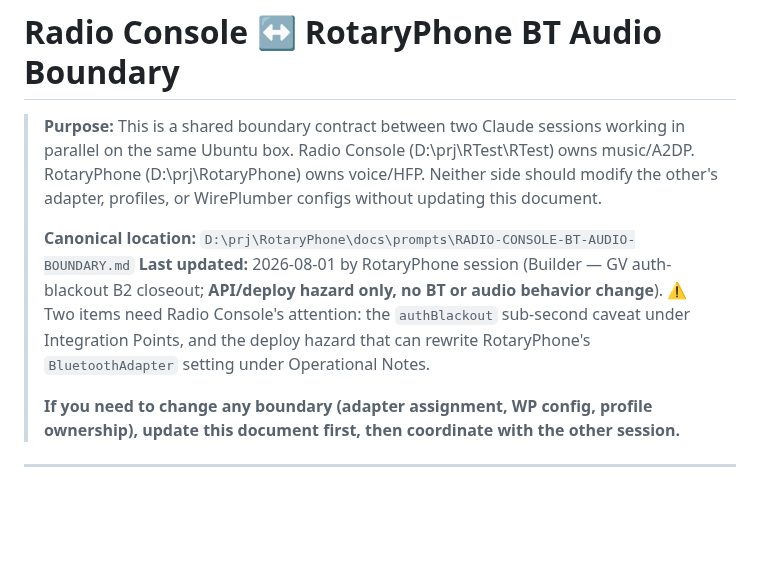
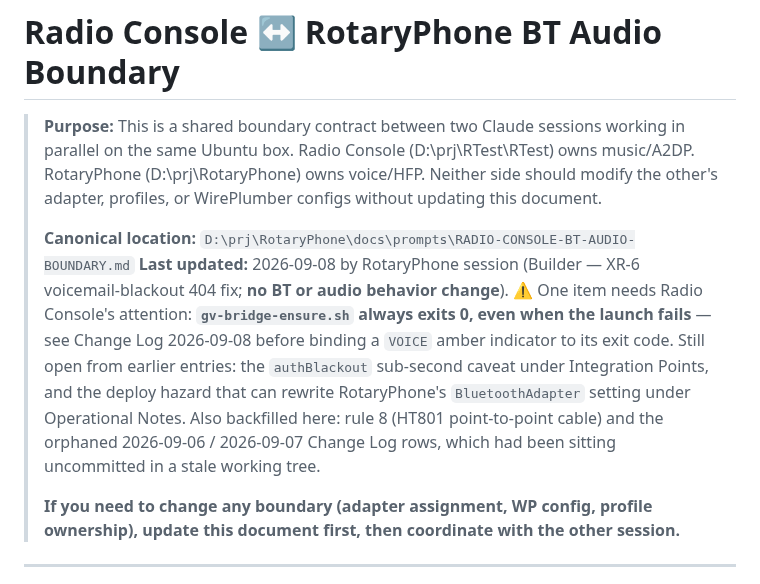
Before and after one commit to mmackelprang/RotaryPhone, a Markdown page: docs/prompts/RADIO-CONSOLE-BT-AUDIO-BOUNDARY.md, the part around one of its changes. Drawn GitHub-style; blank space fills up the shorter version.

Commit message:
docs(boundary): pin the gv-bridge-ensure.sh contract for its second consumer
Radio Console's KIOSK-2 adds a second caller of RotaryPhone's
`gv-bridge-ensure.sh`: it runs the script to repair a bridge it found down,
then decides whether its VOICE row shows amber. Ownership does not move --
the script, gv-bridge-watchdog.timer and the nightly gv-bridge-restart.timer
stay ours; their side only ever invokes it.

The contract asked for was "path + exit code". Path is straightforward:
deploy/setup-gvbridge.sh:131 installs it to ~/bin/gv-bridge-ensure.sh at mode
755, which is the only one of their three candidate paths that exists. Their
candidate-list resolution (~/bin -> /usr/local/bin -> /opt/rotary-phone/bin)
is the right shape: a relocation degrades to a reported failure rather than a
silent wrong answer.

The exit code is NOT usable as a health signal, and the row says so rather
than pinning a contract that cannot hold. gv-bridge-ensure.sh exits 0 on every
path it can reach -- bridge already up, lock held by the other launcher, and
launch failed. It runs under `set -u` with no `set -e`, and its final statement
is an unconditional `echo` to the log, so a failing systemd-run is swallowed.

Verified 2026-09-08 by running the script with google-chrome absent from PATH:

    Failed to find executable google-chrome: No such file or directory
    2026-09-08 10:32:14 ensure: bridge was down -> launched

...and it exited 0. Note the log line also overclaims, in the same way
b509fdd fixed for gv-bridge-restart.sh; ensure still has the defect.

So the row directs Radio Console to test liveness directly -- pgrep on the
same user-data-dir marker the script itself uses, or /api/gvbridge/status --
and to treat the script strictly as a repair action whose effect must be
re-checked afterwards.

Whether to give the script a meaningful exit code is left as an OPEN
RotaryPhone decision, not taken here: gv-bridge-watchdog.service is
Type=oneshot, so a nonzero exit would put the unit into a failed state on
every failed launch. That is a behavior change to shared infrastructure that
shipped one day ago in PR #75 and belongs to the owner, not to this PR.

Documentation only -- gv-bridge-ensure.sh itself is unmodified. No BT/audio
change; hci0/hci1 ownership, profiles and WirePlumber configs untouched.

Co-Authored-By: Claude Opus 5 (1M context) <noreply@anthropic.com>

```diff
--- a/docs/prompts/RADIO-CONSOLE-BT-AUDIO-BOUNDARY.md
+++ b/docs/prompts/RADIO-CONSOLE-BT-AUDIO-BOUNDARY.md
@@ -6,7 +6,7 @@
 > adapter, profiles, or WirePlumber configs without updating this document.
 >
 > **Canonical location:** `D:\prj\RotaryPhone\docs\prompts\RADIO-CONSOLE-BT-AUDIO-BOUNDARY.md`
-> **Last updated:** 2026-08-01 by RotaryPhone session (Builder — GV auth-blackout B2 closeout; **API/deploy hazard only, no BT or audio behavior change**). ⚠️ Two items need Radio Console's attention: the `authBlackout` sub-second caveat under Integration Points, and the deploy hazard that can rewrite RotaryPhone's `BluetoothAdapter` setting under Operational Notes.
+> **Last updated:** 2026-09-08 by RotaryPhone session (Builder — XR-6 voicemail-blackout 404 fix; **no BT or audio behavior change**). ⚠️ One item needs Radio Console's attention: **`gv-bridge-ensure.sh` always exits 0, even when the launch fails** — see Change Log 2026-09-08 before binding a `VOICE` amber indicator to its exit code. Still open from earlier entries: the `authBlackout` sub-second caveat under Integration Points, and the deploy hazard that can rewrite RotaryPhone's `BluetoothAdapter` setting under Operational Notes. Also backfilled here: rule 8 (HT801 point-to-point cable) and the orphaned 2026-09-06 / 2026-09-07 Change Log rows, which had been sitting uncommitted in a stale working tree.
 >
 > **If you need to change any boundary (adapter assignment, WP config, profile ownership),
 > update this document first, then coordinate with the other session.**
```
Also changed, not shown: other parts of docs/prompts/RADIO-CONSOLE-BT-AUDIO-BOUNDARY.md (+1 -0 lines).
